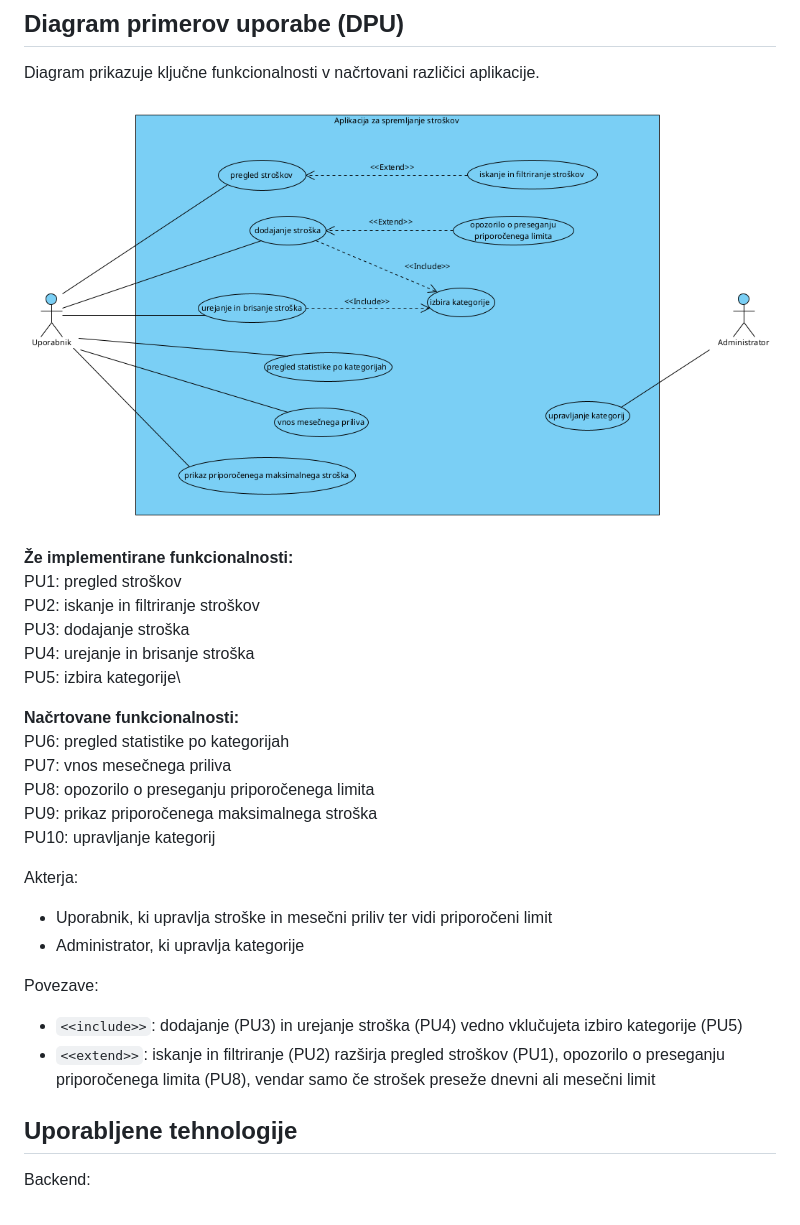
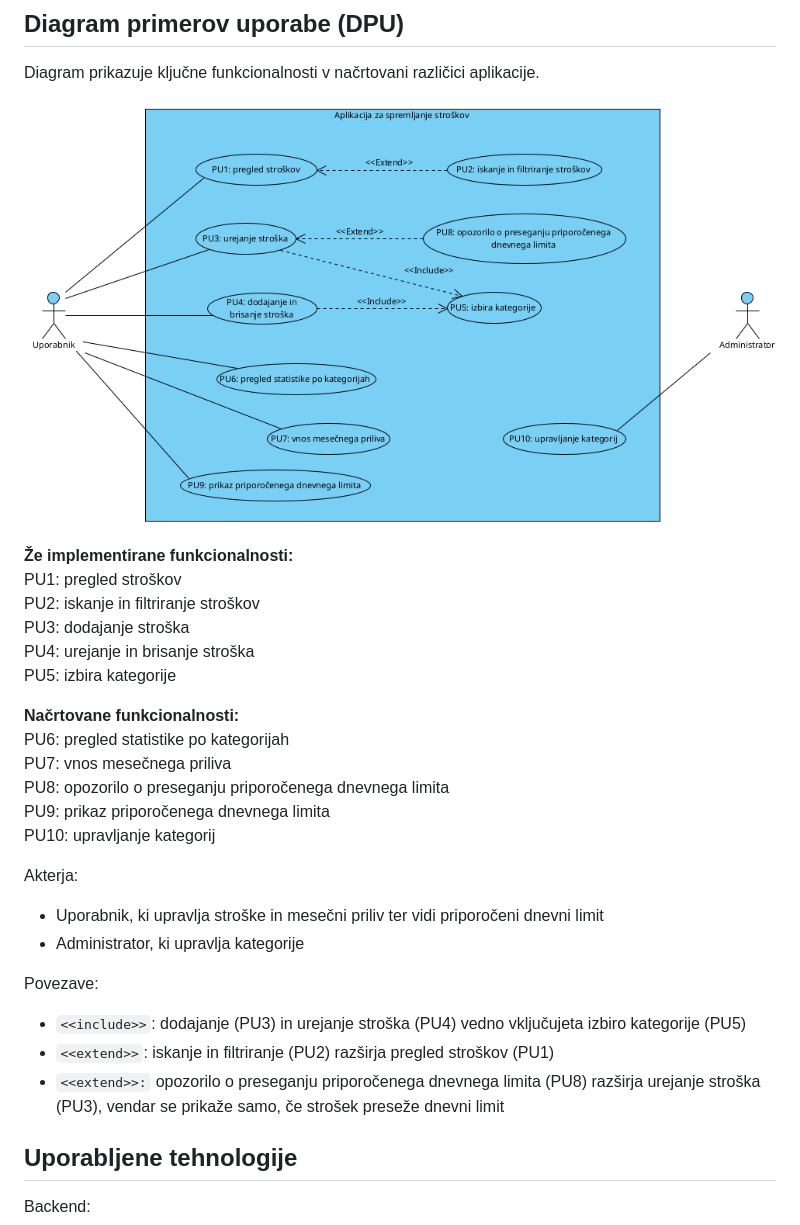
Before and after one commit to frozozone/Aplikacija-za-spremljanje-stro-kov, a Markdown page: README.md, the part around the change. Rendered like a GitHub page; pictures changed too: dokumentacija/dpu.png.

Commit message:
Popravljen DPU

```diff
--- a/README.md
+++ b/README.md
@@ -26,22 +26,23 @@ PU1: pregled stroškov\
 PU2: iskanje in filtriranje stroškov\
 PU3: dodajanje stroška\
 PU4: urejanje in brisanje stroška\
-PU5: izbira kategorije\
+PU5: izbira kategorije
 
 **Načrtovane funkcionalnosti:**\
 PU6: pregled statistike po kategorijah\
 PU7: vnos mesečnega  priliva\
-PU8: opozorilo o preseganju priporočenega limita\
-PU9: prikaz priporočenega maksimalnega stroška\
+PU8: opozorilo o preseganju priporočenega dnevnega limita\
+PU9: prikaz priporočenega dnevnega limita\
 PU10: upravljanje kategorij
 
 Akterja:
-- Uporabnik, ki upravlja stroške in mesečni priliv ter vidi priporočeni limit
+- Uporabnik, ki upravlja stroške in mesečni priliv ter vidi priporočeni dnevni limit
 - Administrator, ki upravlja kategorije
 
 Povezave:
-- `<<include>>`: dodajanje (PU3) in urejanje stroška (PU4) vedno vklučujeta izbiro kategorije (PU5)
-- `<<extend>>`: iskanje in filtriranje (PU2) razširja pregled stroškov (PU1), opozorilo o preseganju priporočenega limita (PU8), vendar samo če strošek preseže dnevni ali mesečni limit
+- `<<include>>`: dodajanje (PU3) in urejanje stroška (PU4) vedno vključujeta izbiro kategorije (PU5)
+- `<<extend>>`: iskanje in filtriranje (PU2) razširja pregled stroškov (PU1)
+- `<<extend>>:` opozorilo o preseganju priporočenega dnevnega limita (PU8) razširja urejanje stroška (PU3), vendar se prikaže samo, če strošek preseže dnevni limit
 
 ## Uporabljene tehnologije
 Backend:
```
